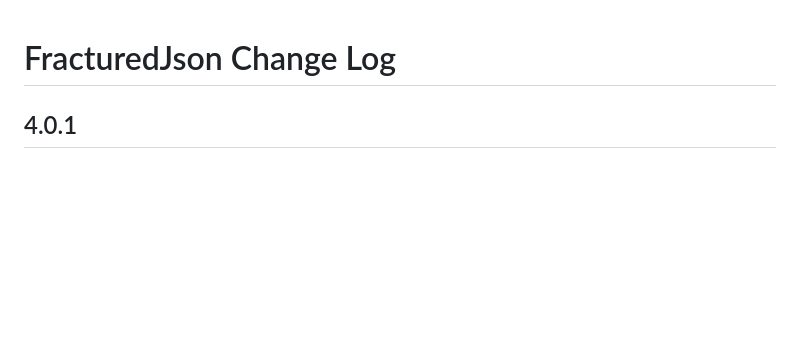
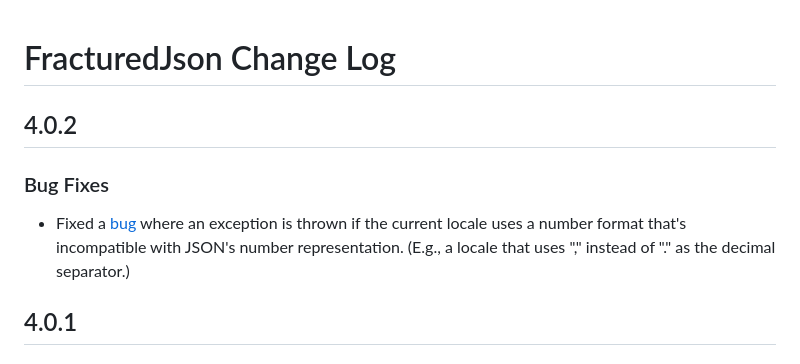
Before and after one commit to j-brooke/FracturedJson, a Markdown page: CHANGELOG.md, the part around the change. Drawn GitHub-style; blank space fills up the shorter version.

Commit message:
Updated changelog.

```diff
--- a/CHANGELOG.md
+++ b/CHANGELOG.md
@@ -1,4 +1,10 @@
 # FracturedJson Change Log
+
+## 4.0.2
+
+### Bug Fixes
+
+* Fixed a [bug](https://github.com/j-brooke/FracturedJson/issues/33) where an exception is thrown if the current locale uses a number format that's incompatible with JSON's number representation.  (E.g., a locale that uses "," instead of "." as the decimal separator.)
 
 ## 4.0.1
 
```
